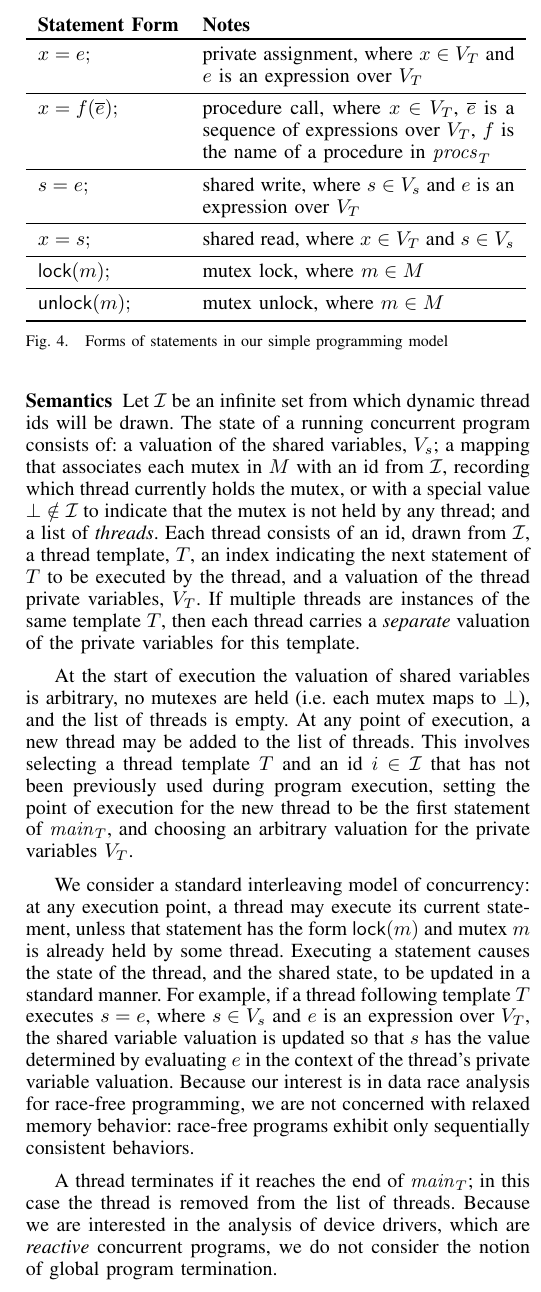
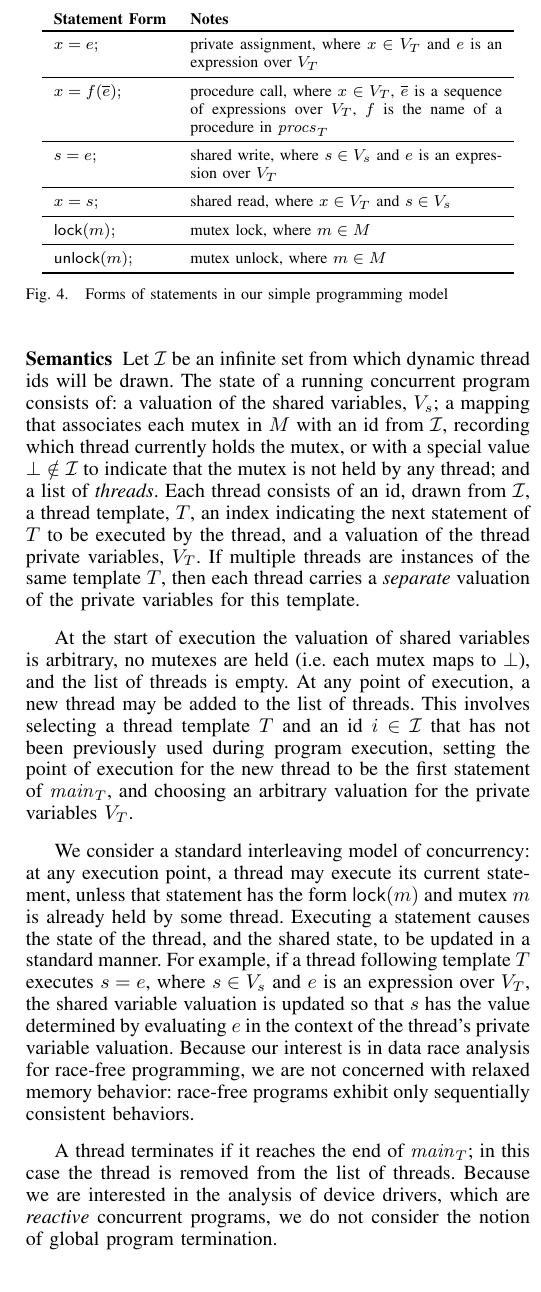
Before and after one commit to pdeligia/WhoopPaper, a LaTeX paper (paper.tex, which reads whoop.tex): part of one column of page 4 of 13, cut so that both start at the same text. Compiled offline with pdfLaTeX.

Commit message:
reduced the font of some figures

```diff
--- a/whoop.tex
+++ b/whoop.tex
@@ -21,6 +21,8 @@ A \emph{concurrent program} is described by a finite set of \emph{shared} variab
 The forms of statements are shown in Figure~\ref{fig:statements}, and include designated statements for reading from and writing to shared variables.  In particular, shared variables may not appear in arbitrary expressions.  This restriction simplifies our presentation of lockset instrumentation, below, and a program that does not satisfy this restriction can be trivially pre-processed into one that does via the introduction of additional private temporary variables to record values read from the shared state.  We do not specify the form of expressions, nor the types of variables, assuming a standard set of data types and operations.
 
 \begin{figure}
+\footnotesize
+\center
 \begin{tabular}{lp{5.5cm}}
 \textbf{Statement Form} & \textbf{Notes} \\
 \toprule
```
Also changed, not shown: whoop.tex (3 more changed lines).
